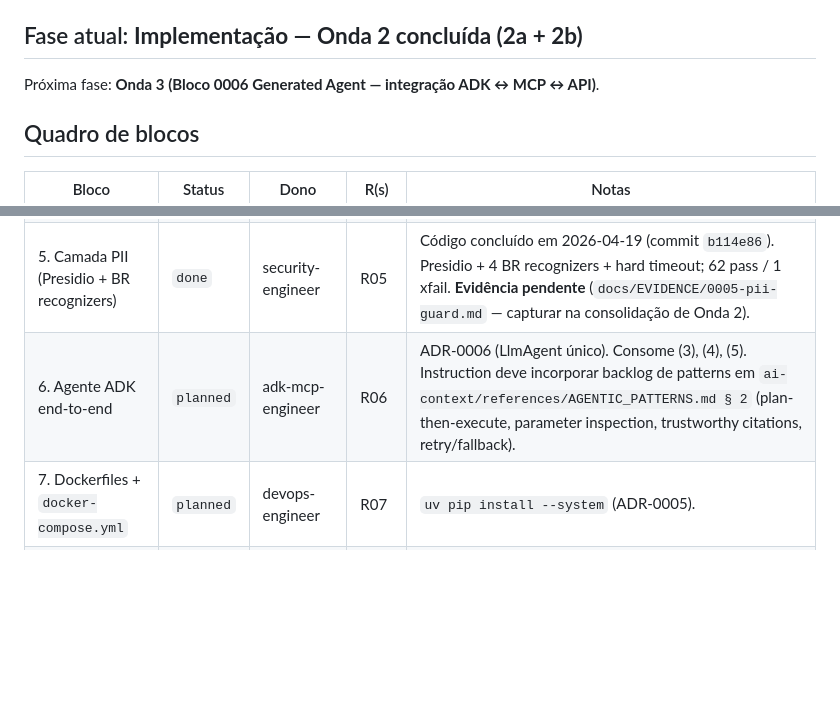
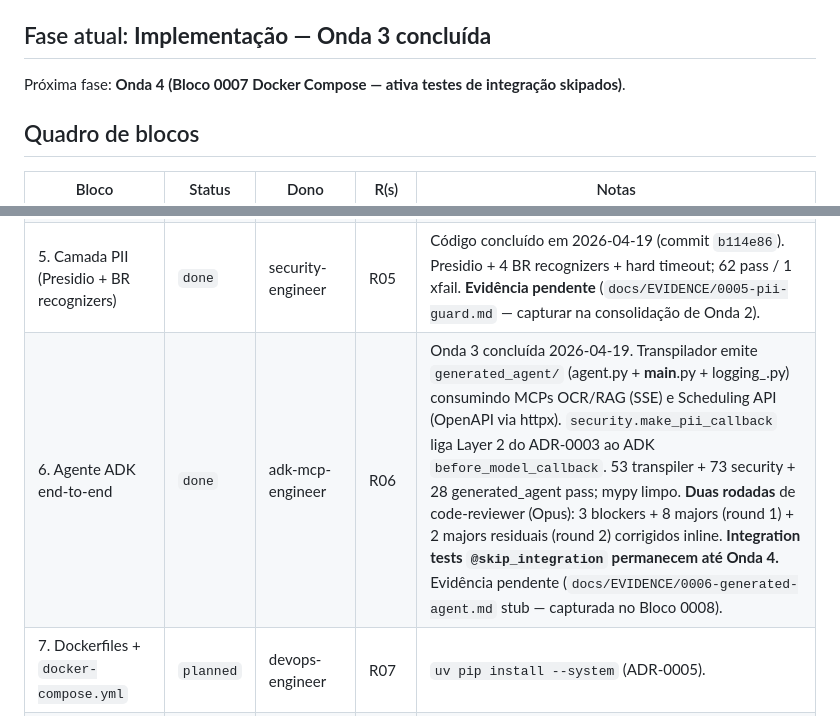
Before and after one commit to andrade-filipe/senior_ai, a Markdown page: ai-context/STATUS.md, 2 parts joined by grey strips. GitHub-like rendering; blank space fills up the shorter version.

Commit message:
docs(status): close Wave 3 — Block 0006 Generated Agent
Mark Block 6 as done; advance the phase header to "Onda 3 concluída"
with Onda 4 (docker compose) queued. History entry captures the two
rounds of Opus review the block required: round 1 found 3 blockers
and 8 majors (image-as-base64, missing X-Correlation-ID, dropped
allow_list, etc.) all fixed inline; round 2 found 2 residual majors
— module-level httpx.get at import and a synthetic timeout test —
fixed by moving root_agent behind __getattr__ and adding a real
timeout-cancellation test that asserts toolset.close() was awaited.

Also records the lapse from the "commits tell a story" rule: the
round-1 fixes landed as a single bundled commit (c2836a9) before
the orchestrator could partition them. Round-2 and orphans were
then committed narratively.

Co-Authored-By: Claude Opus 4.7 <noreply@anthropic.com>

```diff
--- a/ai-context/STATUS.md
+++ b/ai-context/STATUS.md
@@ -12,9 +12,9 @@ Atualizado a cada checkpoint humano. `software-architect` escreve; outros agente
 - `done` — aprovado pelo usuário.
 - `blocked` — travado; ver "Impedimentos".
 
-## Fase atual: **Implementação — Onda 2 concluída (2a + 2b)**
+## Fase atual: **Implementação — Onda 3 concluída**
 
-Próxima fase: **Onda 3 (Bloco 0006 Generated Agent — integração ADK ↔ MCP ↔ API)**.
+Próxima fase: **Onda 4 (Bloco 0007 Docker Compose — ativa testes de integração skipados)**.
 
 ## Quadro de blocos
 
@@ -27,7 +27,7 @@ Próxima fase: **Onda 3 (Bloco 0006 Generated Agent — integração ADK ↔ MCP
 | 3. Servidores MCP OCR/RAG (mock, SSE) | `done` | adk-mcp-engineer | R02, R03, R11 | Onda 2b concluída 2026-04-19 — ADR-0001 (SSE) + ADR-0007 (rapidfuzz + CSV). Ambos serviços verdes (pytest + mypy). `code-reviewer` (Opus) aceito com 1 blocker (pii_mask bloqueante sob `wait_for`) corrigido inline via `asyncio.to_thread`. **Evidência pendente** (`docs/EVIDENCE/0003-mcp-ocr-rag.md` stub — capturar na consolidação). |
 | 4. API FastAPI de agendamento + Swagger | `done` | fastapi-engineer | R04 | Onda 2b concluída 2026-04-19 — contrato em `docs/ARCHITECTURE.md`. 36 tests + 95 % cov + mypy limpo. `code-reviewer` (Opus) aceito com 3 blockers corrigidos inline: (1) `CorrelationIdMiddleware` resetava ContextVar antes do log (cid aparecia como "unknown"); (2) `TimeoutMiddleware` usava `asyncio.shield(...)` impedindo cancel do task; (3) taxonomia: `E_API_INTERNAL` + `E_API_PAYLOAD_TOO_LARGE` ausentes da master-table (acrescentados em `docs/ARCHITECTURE.md` + constante importada). **Evidência pendente** (`docs/EVIDENCE/0004-scheduling-api.md`). |
 | 5. Camada PII (Presidio + BR recognizers) | `done` | security-engineer | R05 | Código concluído em 2026-04-19 (commit `b114e86`). Presidio + 4 BR recognizers + hard timeout; 62 pass / 1 xfail. **Evidência pendente** (`docs/EVIDENCE/0005-pii-guard.md` — capturar na consolidação de Onda 2). |
-| 6. Agente ADK end-to-end | `planned` | adk-mcp-engineer | R06 | ADR-0006 (LlmAgent único). Consome (3), (4), (5). Instruction deve incorporar backlog de patterns em `ai-context/references/AGENTIC_PATTERNS.md § 2` (plan-then-execute, parameter inspection, trustworthy citations, retry/fallback). |
+| 6. Agente ADK end-to-end | `done` | adk-mcp-engineer | R06 | Onda 3 concluída 2026-04-19. Transpilador emite `generated_agent/` (agent.py + __main__.py + logging_.py) consumindo MCPs OCR/RAG (SSE) e Scheduling API (OpenAPI via httpx). `security.make_pii_callback` liga Layer 2 do ADR-0003 ao ADK `before_model_callback`. 53 transpiler + 73 security + 28 generated_agent pass; mypy limpo. **Duas rodadas** de code-reviewer (Opus): 3 blockers + 8 majors (round 1) + 2 majors residuais (round 2) corrigidos inline. **Integration tests `@skip_integration` permanecem até Onda 4.** Evidência pendente (`docs/EVIDENCE/0006-generated-agent.md` stub — capturada no Bloco 0008). |
 | 7. Dockerfiles + `docker-compose.yml` | `planned` | devops-engineer | R07 | `uv pip install --system` (ADR-0005). |
 | 8. E2E + evidências + README + Transparência | `planned` | qa-engineer + software-architect | R08, R09, R10, R12 | Última fase; fecha o desafio. |
 
```
Also changed, not shown: other parts of ai-context/STATUS.md (+1 -0 lines).
